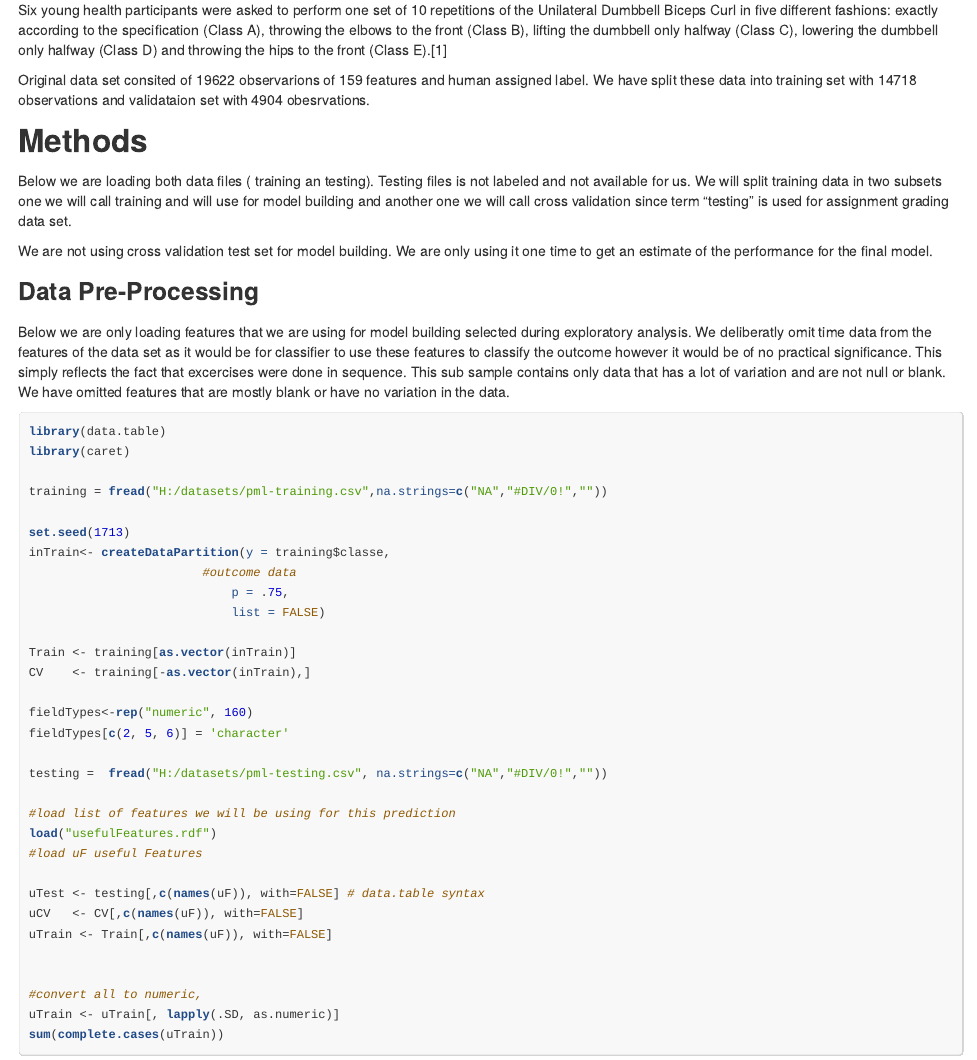
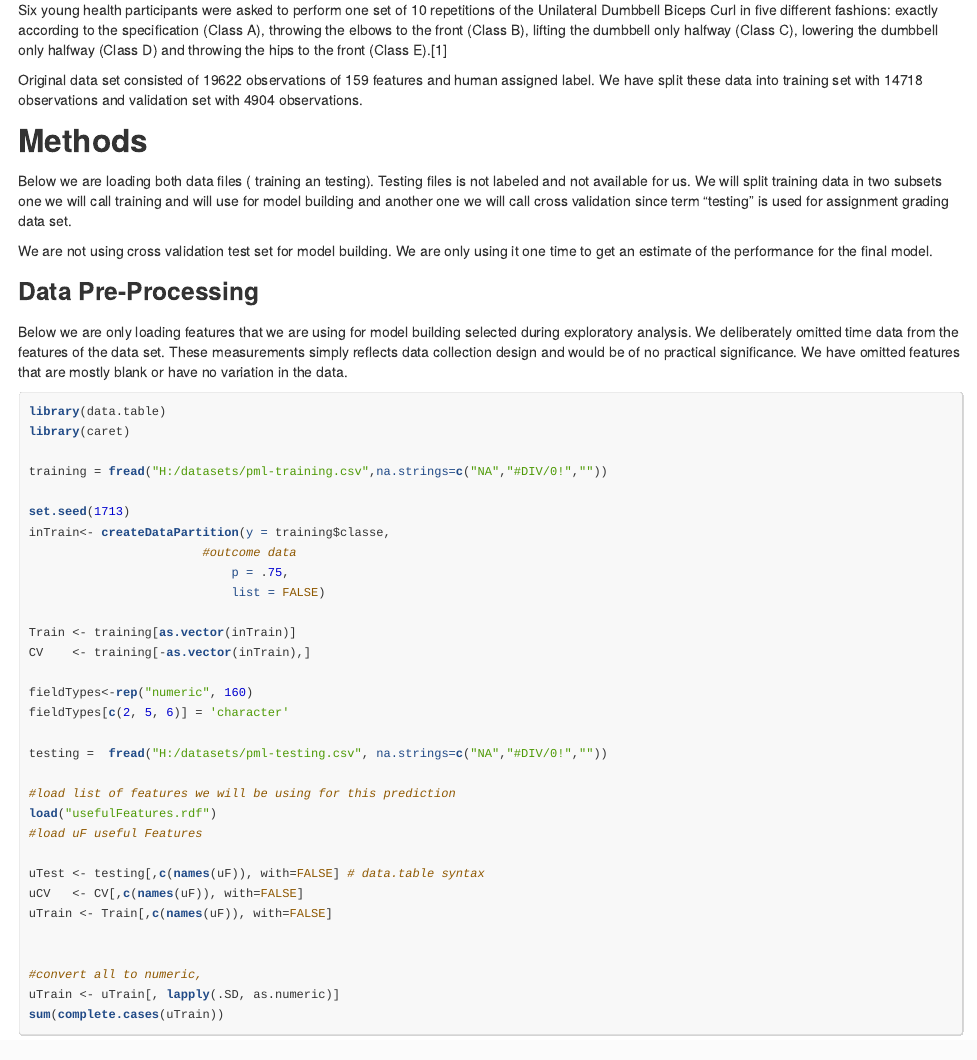
Before and after one commit to Polgy/polgy.github.io, an R Markdown document (ActivityClassification/ActivityClassification.Rmd): the page in a window 1100 px wide, from 270 px down. The pictures show the output file ActivityClassification/ActivityClassification.html that the author committed with the source, opened offline.

Commit message:
spellchecker

````diff
--- a/ActivityClassification/ActivityClassification.Rmd
+++ b/ActivityClassification/ActivityClassification.Rmd
@@ -21,9 +21,9 @@ grading of the quality of exercise compared to human grading.
 ##Data Description
 Six young health participants were asked to perform one set of 10 repetitions of the Unilateral Dumbbell Biceps Curl in five different fashions: exactly according to the specification (Class A), throwing the elbows to the front (Class B), lifting the dumbbell only halfway (Class C), lowering the dumbbell only halfway (Class D) and throwing the hips to the front (Class E).[1]
 
-Original data set consited of 19622 observarions of 159 features and human
+Original data set consisted of 19622 observations of 159 features and human
 assigned label. We have split these data into training set with 14718 observations
-and validataion set with 4904 obesrvations.
+and validation set with 4904 observations.
 
 ## Methods
 
@@ -39,13 +39,9 @@ it one time to get an estimate of the performance for the final model.
 ### Data Pre-Processing
 Below we are only loading features that we are using for model building selected
 during exploratory analysis.
-We deliberatly omit time data from the features of the data set as it would be
-for classifier to use these features to classify the outcome however it would be
-of no practical significance. This simply reflects the fact that excercises were
-done in sequence.
-This sub sample contains only data that has a lot of
-variation and are not null or blank. We have omitted features that are mostly
-blank or have no variation in the data.
+We deliberately omitted time data from the features of the data set. These
+measurements simply reflects data collection design and would be of no practical significance.
+We have omitted features that are mostly blank or have no variation in the data.
 
 ```{r loadData, cache=T}
 library(data.table)
````
Also changed, not shown: ActivityClassification/ActivityClassification.html, ActivityClassification/ActivityClassification.md.
